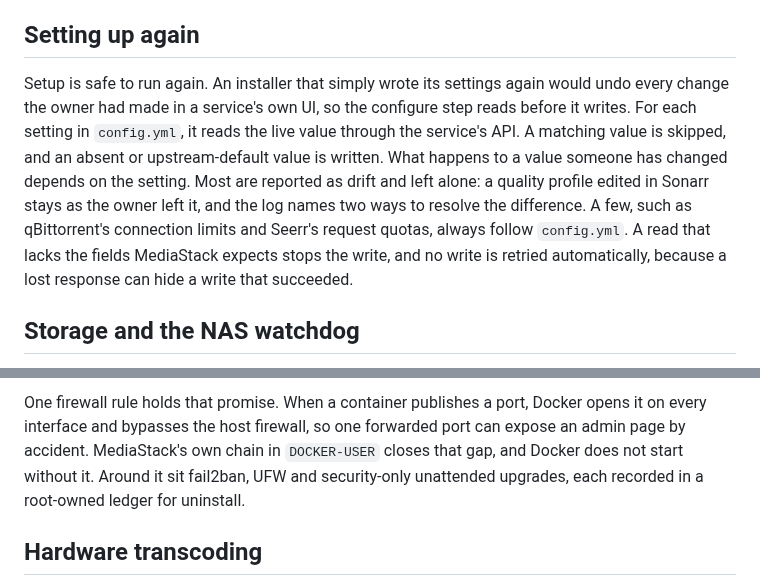
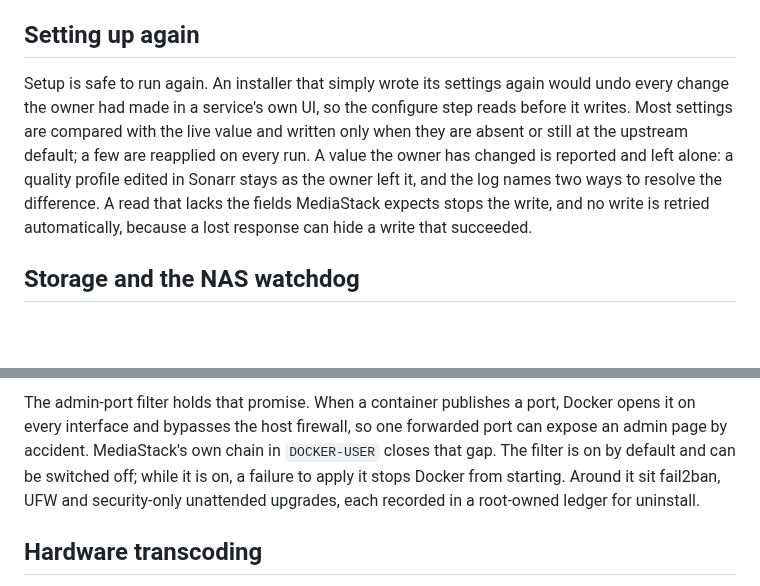
Before and after one commit to famesjranko/blog, a Markdown page: content/projects/mediastack.md, 2 parts joined by grey strips. Drawn GitHub-style; blank space fills up the shorter version.

```diff
--- a/content/projects/mediastack.md
+++ b/content/projects/mediastack.md
@@ -65,7 +65,7 @@ Uninstall asks the owner to type `DESTROY`, then removes the containers and only
 
 ## Setting up again
 
-Setup is safe to run again. An installer that simply wrote its settings again would undo every change the owner had made in a service's own UI, so the configure step reads before it writes. For each setting in `config.yml`, it reads the live value through the service's API. A matching value is skipped, and an absent or upstream-default value is written. What happens to a value someone has changed depends on the setting. Most are reported as drift and left alone: a quality profile edited in Sonarr stays as the owner left it, and the log names two ways to resolve the difference. A few, such as qBittorrent's connection limits and Seerr's request quotas, always follow `config.yml`. A read that lacks the fields MediaStack expects stops the write, and no write is retried automatically, because a lost response can hide a write that succeeded.
+Setup is safe to run again. An installer that simply wrote its settings again would undo every change the owner had made in a service's own UI, so the configure step reads before it writes. Most settings are compared with the live value and written only when they are absent or still at the upstream default; a few are reapplied on every run. A value the owner has changed is reported and left alone: a quality profile edited in Sonarr stays as the owner left it, and the log names two ways to resolve the difference. A read that lacks the fields MediaStack expects stops the write, and no write is retried automatically, because a lost response can hide a write that succeeded.
 
 ## Storage and the NAS watchdog
 
@@ -83,5 +83,5 @@ Remote access publishes only Jellyfin and Seerr, over HTTPS behind Nginx Proxy M
 
-One firewall rule holds that promise. When a container publishes a port, Docker opens it on every interface and bypasses the host firewall, so one forwarded port can expose an admin page by accident. MediaStack's own chain in `DOCKER-USER` closes that gap, and Docker does not start without it. Around it sit fail2ban, UFW and security-only unattended upgrades, each recorded in a root-owned ledger for uninstall.
+The admin-port filter holds that promise. When a container publishes a port, Docker opens it on every interface and bypasses the host firewall, so one forwarded port can expose an admin page by accident. MediaStack's own chain in `DOCKER-USER` closes that gap. The filter is on by default and can be switched off; while it is on, a failure to apply it stops Docker from starting. Around it sit fail2ban, UFW and security-only unattended upgrades, each recorded in a root-owned ledger for uninstall.
 
 ## Hardware transcoding
 
```
Also changed, not shown: other parts of content/projects/mediastack.md (+9 -9 lines).
